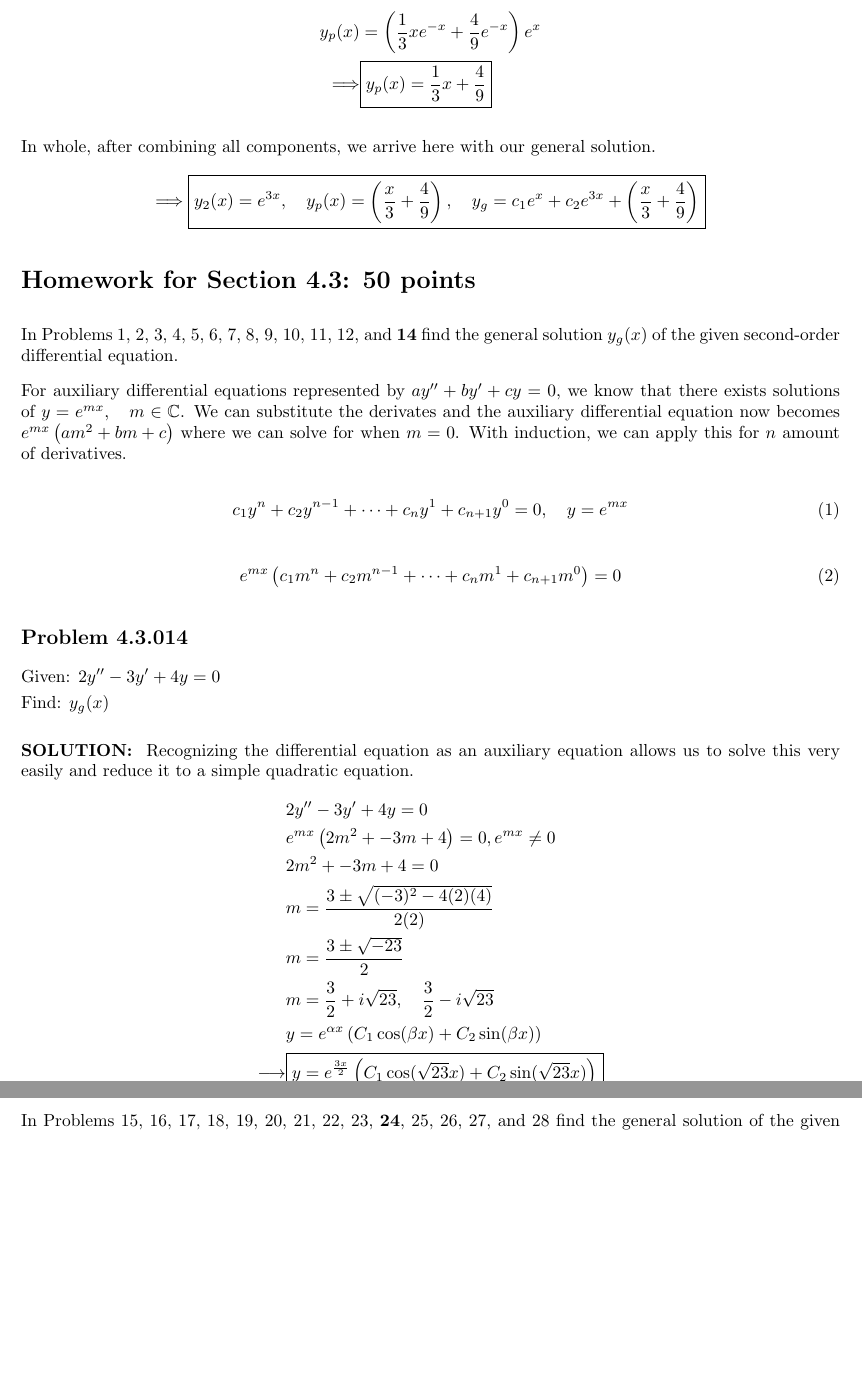
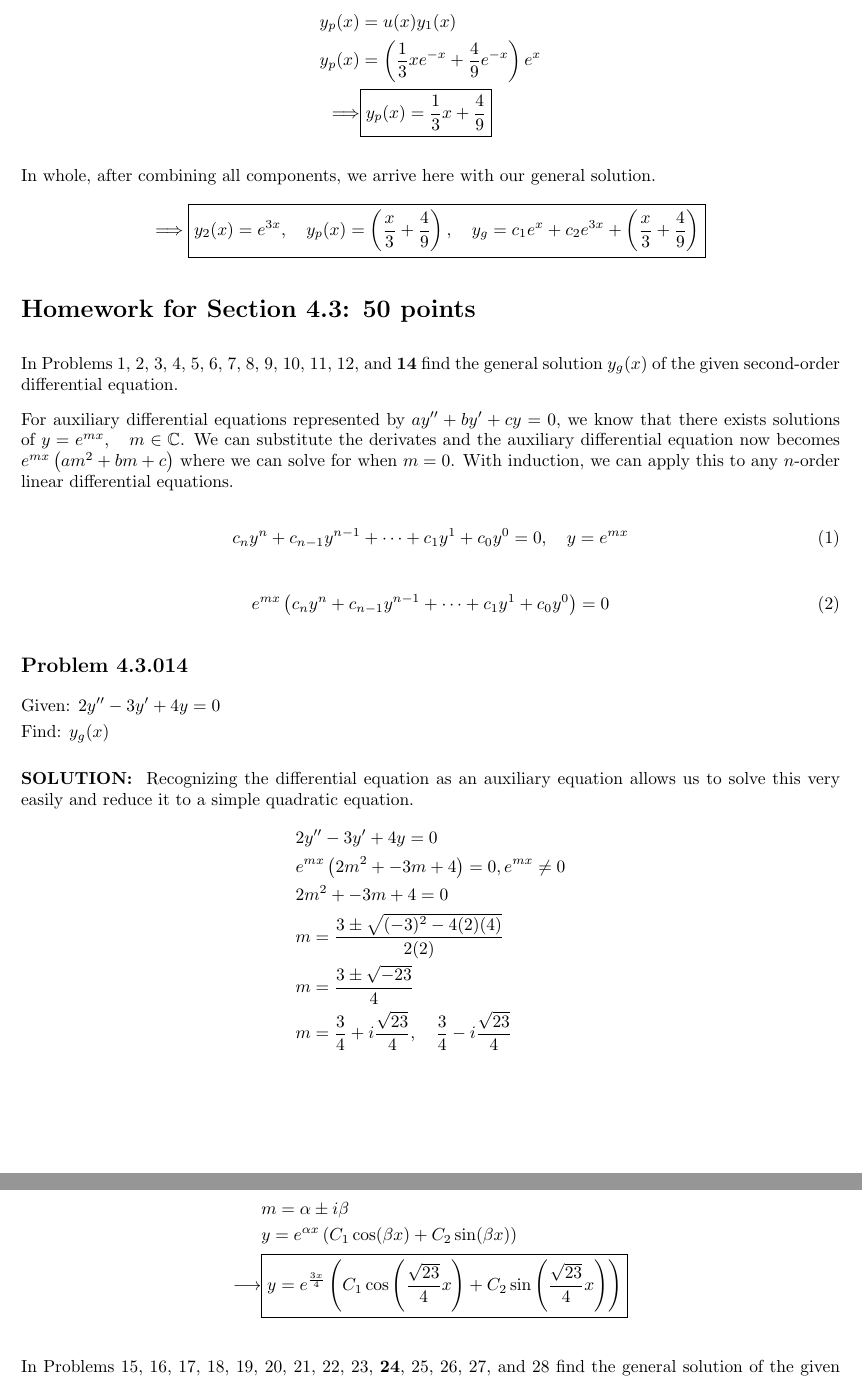
Before and after one commit to someonecantcode/math-238, a LaTeX problem sheet (week5/MATH_238_Homework__5.tex): two parts of pages 6 and 7 of 8 before the commit and two parts of pages 6 and 7 of 9 after it, joined at a grey line, cut at the place of the change, the shorter picture padded with empty space. Compiled offline with pdfLaTeX.

Commit message:
corrections

```diff
--- a/week5/MATH_238_Homework__5.tex
+++ b/week5/MATH_238_Homework__5.tex
@@ -6,7 +6,7 @@
 
 
 % \geometry{margin=1in}
-\usepackage[left=1in, right=1in, top=1in, bottom=1in]{geometry}
+\usepackage[left=1in, right=1in, top=0.75in, bottom=1in]{geometry}
 \pgfplotsset{compat=1.18}
 \setlength{\parskip}{0.8em}
 \setlength{\parindent}{0pt}
@@ -264,6 +264,7 @@ a particular solution $y_p(x)$ of the given nonhomogeneous equation.
 
     Multiplying by $y_1 = e^x$ to get the final particular solution:
     \begin{align*}
+        y_p(x) &= u(x)y_{1}(x)\\
         y_p(x) &= \left( \frac{1}{3}xe^{-x} + \frac{4}{9}e^{-x} \right) e^x \\
         \Longrightarrow & \boxed{y_p(x) = \frac{1}{3}x + \frac{4}{9}}
     \end{align*}
@@ -282,14 +283,15 @@ second-order differential equation.
 
 For auxiliary differential equations represented by $ay''+by'+cy=0$, we know that there exists solutions of
 $y = e^{mx}, \quad m \in \mathbb{C}$. We can substitute the derivates and the auxiliary differential equation now
-becomes $e^{mx} \left(am^2+bm+c\right)$ where we can solve for when $m = 0$. With induction, we can apply this for $n$ amount of derivatives.
+becomes $e^{mx} \left(am^2+bm+c\right)$ where we can solve for when $m = 0$. With induction, we can apply this to any $n$-order linear
+differential equations.
 
 \begin{equation}
-    c_1 y^{n} + c_2 y^{n-1} + \dots + c_{n} y^{1} + c_{n+1} y^{0} = 0, \quad y = e^{mx}
+    c_{n} y^{n} + c_{n-1} y^{n-1} + \dots + c_{1} y^{1} + c_{0} y^{0} = 0, \quad y = e^{mx}
 \end{equation}
 
 \begin{equation}
-    e^{mx} \left(c_1 m^{n} + c_2 m^{n-1} + \dots + c_{n} m^{1} + c_{n+1} m^{0}\right) = 0
+    e^{mx} \left( c_{n} y^{n} + c_{n-1} y^{n-1} + \dots + c_{1} y^{1} + c_{0} y^{0}\right) = 0
 \end{equation}
 
 \subsection*{Problem 4.3.014}
@@ -309,10 +311,15 @@ becomes $e^{mx} \left(am^2+bm+c\right)$ where we can solve for when $m = 0$. Wit
         & e^{mx} \left(2m^{2} + -3m + 4\right) = 0, e^{mx} \neq 0 \\
         & 2m^{2} + -3m + 4 = 0 \\
         & m = \frac{3 \pm \sqrt{(-3)^2 - 4(2)(4)}}{2(2)} \\
-        & m = \frac{3 \pm \sqrt{-23}}{2} \\
-        & m = \frac{3}{2} + i\sqrt{23},\quad \frac{3}{2} - i\sqrt{23} \\
+        & m = \frac{3 \pm \sqrt{-23}}{4} \\
+        & m = \frac{3}{4} + i\frac{\sqrt{23}}{4},\quad \frac{3}{4} - i\frac{\sqrt{23}}{4}
+    \end{align*}
+
+    Using distinct conjugate case.
+    \begin{align*}
+        & m = \alpha \pm i \beta \\
         & y = e^{\alpha x} \left(C_1 \cos(\beta x) + C_2 \sin(\beta x)\right) \\
-    \longrightarrow    & \boxed{y = e^\frac{3x}{2} \left(C_1 \cos(\sqrt{23} x) + C_2 \sin(\sqrt{23} x)\right)}
+    \longrightarrow    & \boxed{y = e^\frac{3x}{4} \left(C_1 \cos\left(\frac{\sqrt{23}}{4} x\right) + C_2 \sin\left(\frac{\sqrt{23}}{4} x\right)\right)}
     \end{align*}
     % explain about the case 3 conjugate complex roots
 \end{solution}
```
Also changed, not shown: week5/MATH_238_Homework__5.pdf, week5/MATH_238_Homework__5.tex (6 more changed lines).
